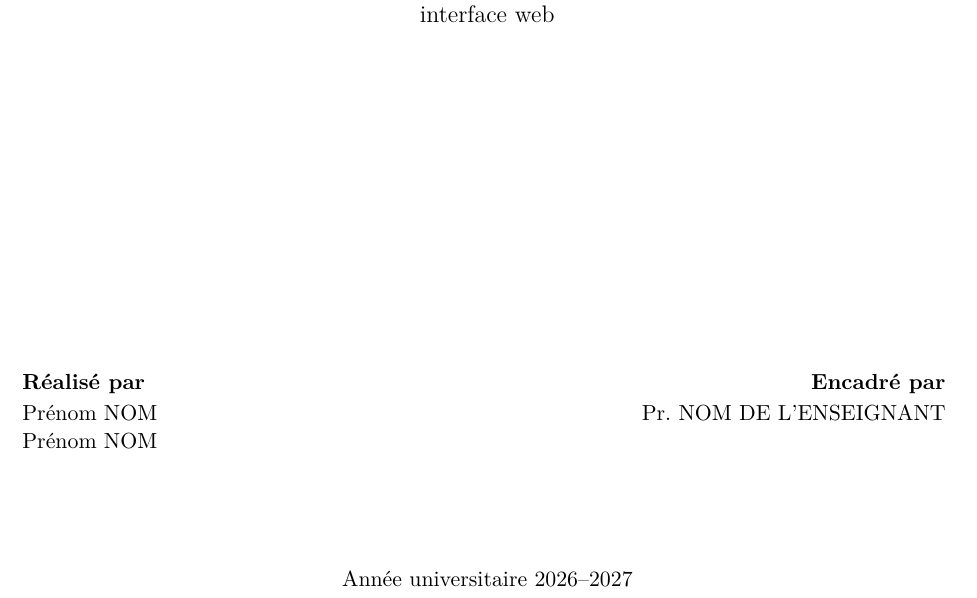
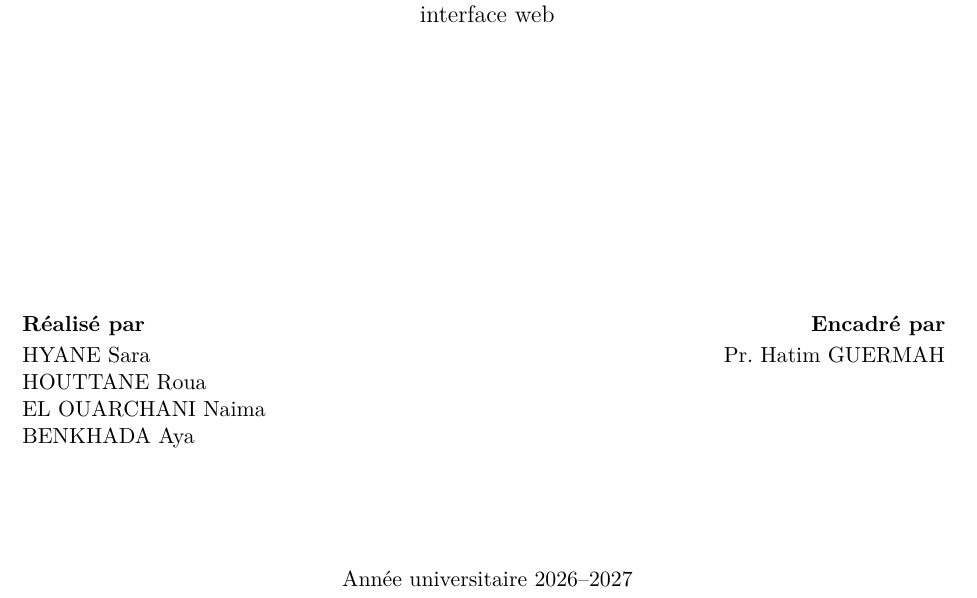
Before and after one commit to SARAAA-cmd/PROJECT-SOA, a LaTeX document (rapport/rapport.tex): part of page 1 of 46, cut so that both start at the same text. Compiled offline with pdfLaTeX.

Commit message:
Rapport : noms du groupe et de l'encadrant sur la page de garde
Co-Authored-By: Claude Opus 5.5 <noreply@anthropic.com>
Claude-Session: https://claude.ai/code/session_01C1CZfAupQQw6Hv8LmF7K7n

```diff
--- a/rapport/rapport.tex
+++ b/rapport/rapport.tex
@@ -5,8 +5,8 @@
 \documentclass[11pt,a4paper,oneside]{report}
 
 % ---------- À PERSONNALISER ----------
-\newcommand{\auteurs}{Prénom NOM \\ Prénom NOM}
-\newcommand{\encadrant}{Pr. NOM DE L'ENSEIGNANT}
+\newcommand{\auteurs}{HYANE Sara \\ HOUTTANE Roua \\ EL OUARCHANI Naima \\ BENKHADA Aya}
+\newcommand{\encadrant}{Pr. Hatim GUERMAH}
 \newcommand{\etablissement}{Institut National des Postes et Télécommunications (INPT)}
 \newcommand{\filiere}{Filière AMOA — Cours SOA}
 \newcommand{\annee}{Année universitaire 2026--2027}
```
Also changed, not shown: 1 other file.
